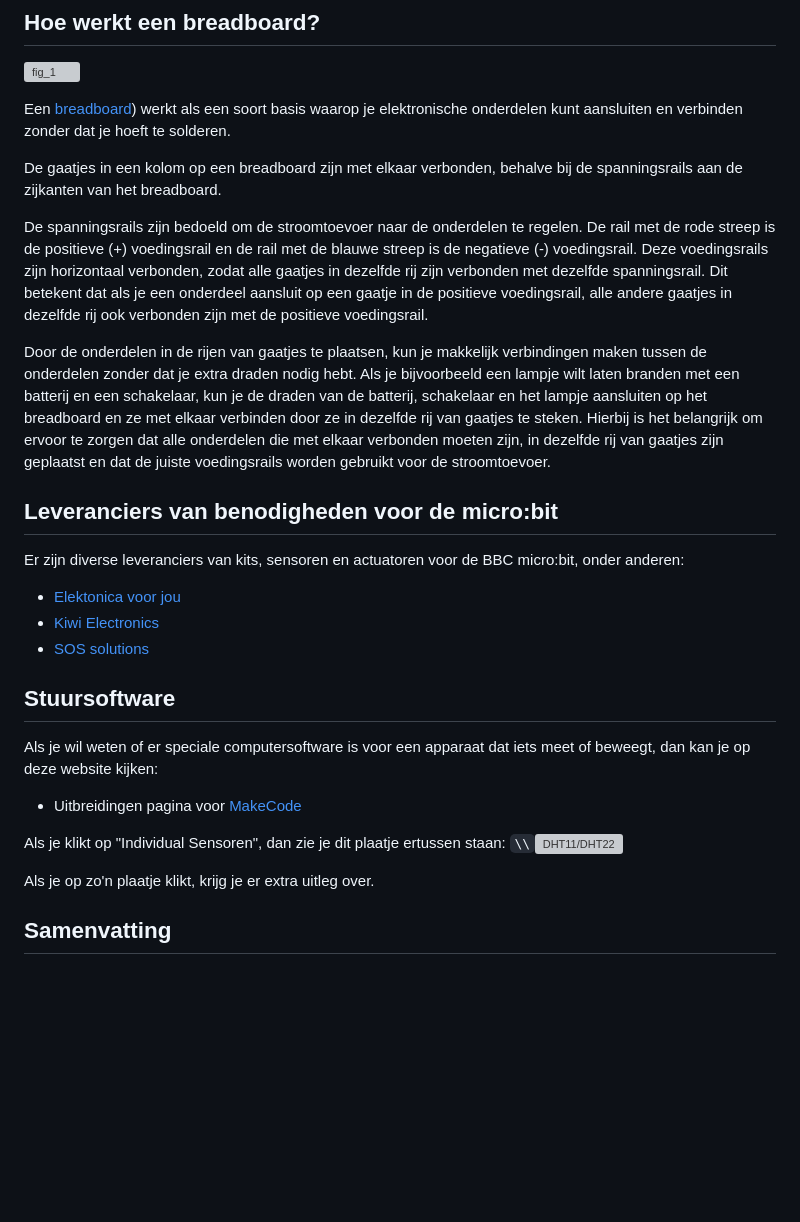
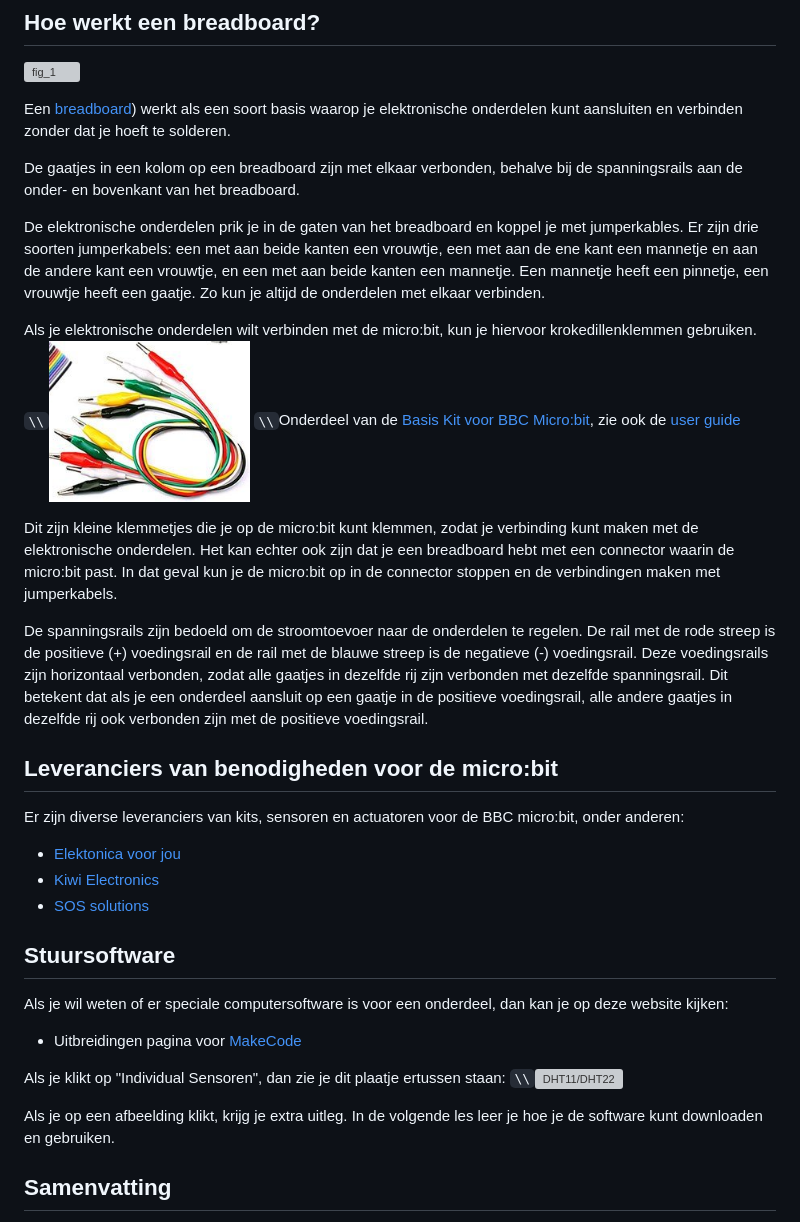
Before and after one commit to rbontekoe/MICROBITKIDS, a Markdown page: docs/src/chapter4.md, the part around the change. GitHub-like rendering; pictures changed too: docs/src/assets/fig_4_4.png (added); blank space fills up the shorter version; grey boxes are pictures that could not be loaded.

Commit message:
update cursus

```diff
--- a/docs/src/chapter4.md
+++ b/docs/src/chapter4.md
@@ -44,11 +44,15 @@ Als je het elektronisch circuit (de sensoren en de micro:bit) gaat bouwen, gebru
 
 Een [breadboard](https://nl.wikipedia.org/wiki/Breadboard)) werkt als een soort basis waarop je elektronische onderdelen kunt aansluiten en verbinden zonder dat je hoeft te solderen.
 
-De gaatjes in een kolom op een breadboard zijn met elkaar verbonden, behalve bij de spanningsrails aan de zijkanten van het breadboard.
+De gaatjes in een kolom op een breadboard zijn met elkaar verbonden, behalve bij de spanningsrails aan de onder- en bovenkant van het breadboard.
+
+De elektronische onderdelen prik je in de gaten van het breadboard en koppel je met jumperkables. Er zijn drie soorten jumperkabels: een met aan beide kanten een vrouwtje, een met aan de ene kant een mannetje en aan de andere kant een vrouwtje, en een met aan beide kanten een mannetje. Een mannetje heeft een pinnetje, een vrouwtje heeft een gaatje. Zo kun je altijd de onderdelen met elkaar verbinden.
+
+Als je elektronische onderdelen wilt verbinden met de micro:bit, kun je hiervoor krokedillenklemmen gebruiken. ``\\``![krokedillenklemmen](assets/fig_4_4.png) ``\\``Onderdeel van de [Basis Kit voor BBC Micro:bit](https://elektronicavoorjou.nl/product/basis-kit-voor-bbc-microbit/), zie ook de [user guide](https://www.elecrow.com/download/Tutorial_for_microbit_basic_kit.pdf)
+
+Dit zijn kleine klemmetjes die je op de micro:bit kunt klemmen, zodat je verbinding kunt maken met de elektronische onderdelen. Het kan echter ook zijn dat je een breadboard hebt met een connector waarin de micro:bit past. In dat geval kun je de micro:bit op in de connector stoppen en de verbindingen maken met jumperkabels.
 
 De spanningsrails zijn bedoeld om de stroomtoevoer naar de onderdelen te regelen. De rail met de rode streep is de positieve (+) voedingsrail en de rail met de blauwe streep is de negatieve (-) voedingsrail. Deze voedingsrails zijn horizontaal verbonden, zodat alle gaatjes in dezelfde rij zijn verbonden met dezelfde spanningsrail. Dit betekent dat als je een onderdeel aansluit op een gaatje in de positieve voedingsrail, alle andere gaatjes in dezelfde rij ook verbonden zijn met de positieve voedingsrail.
-
-Door de onderdelen in de rijen van gaatjes te plaatsen, kun je makkelijk verbindingen maken tussen de onderdelen zonder dat je extra draden nodig hebt. Als je bijvoorbeeld een lampje wilt laten branden met een batterij en een schakelaar, kun je de draden van de batterij, schakelaar en het lampje aansluiten op het breadboard en ze met elkaar verbinden door ze in dezelfde rij van gaatjes te steken. Hierbij is het belangrijk om ervoor te zorgen dat alle onderdelen die met elkaar verbonden moeten zijn, in dezelfde rij van gaatjes zijn geplaatst en dat de juiste voedingsrails worden gebruikt voor de stroomtoevoer.
 
 ## Leveranciers van benodigheden voor de micro:bit
 
@@ -59,12 +63,12 @@ Er zijn diverse leveranciers van kits, sensoren en actuatoren voor de BBC micro:
 
 ## Stuursoftware
 
-Als je wil weten of er speciale computersoftware is voor een apparaat dat iets meet of beweegt, dan kan je op deze website kijken:
+Als je wil weten of er speciale computersoftware is voor een onderdeel, dan kan je op deze website kijken:
 - Uitbreidingen pagina voor [MakeCode](https://makecode.microbit.org/extensions)
 
 Als je klikt op "Individual Sensoren", dan zie je dit plaatje ertussen staan: ``\\``![DHT11/DHT22](assets/fig_4_2.png)
 
-Als je op zo'n plaatje klikt, krijg je er extra uitleg over.
+Als je op een afbeelding klikt, krijg je extra uitleg. In de volgende les leer je hoe je de software kunt downloaden en gebruiken.
 
 
 ## Samenvatting
```
Also changed, not shown: docs/stable/assets/fig_4_4.png (added), 15 other files.
